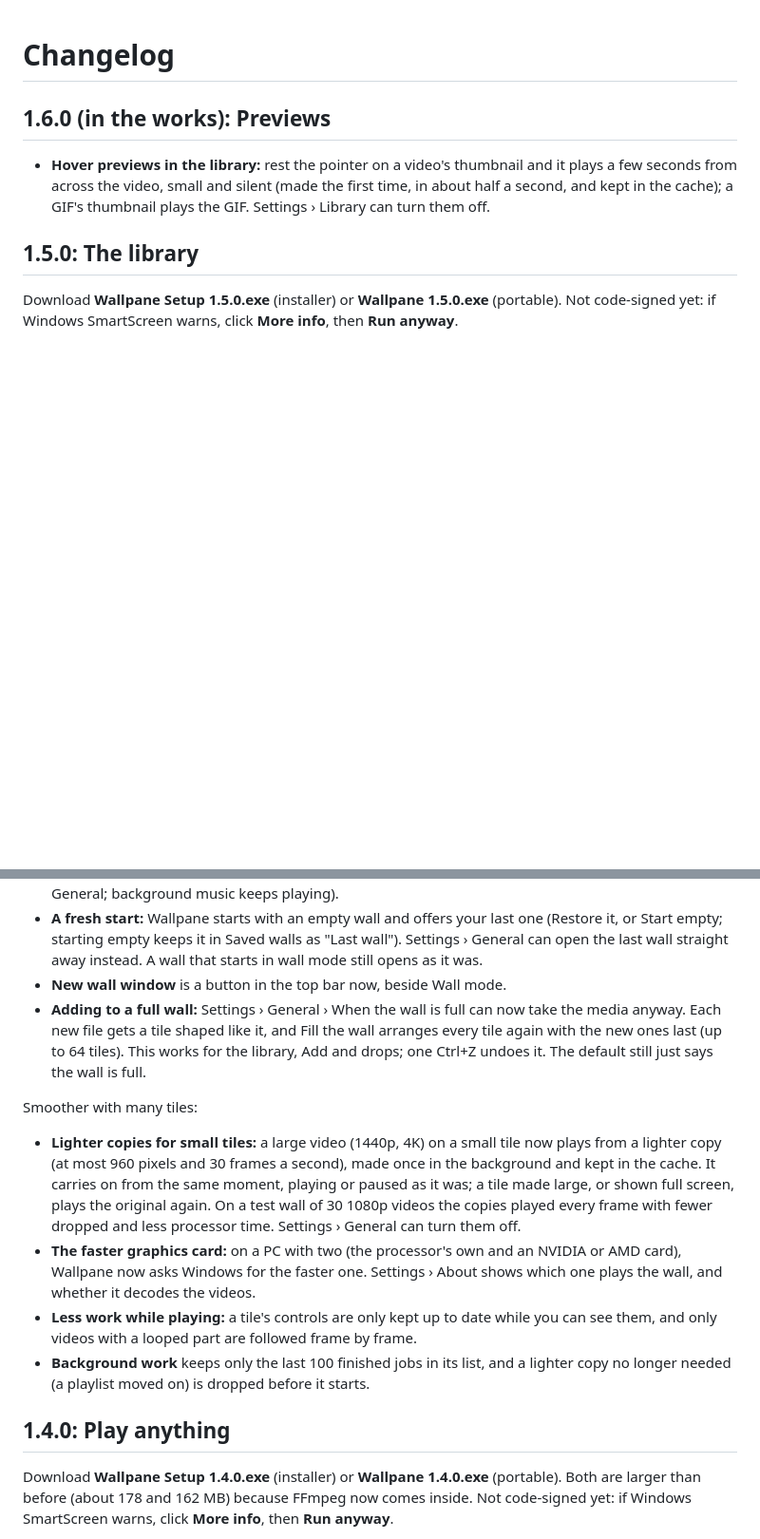
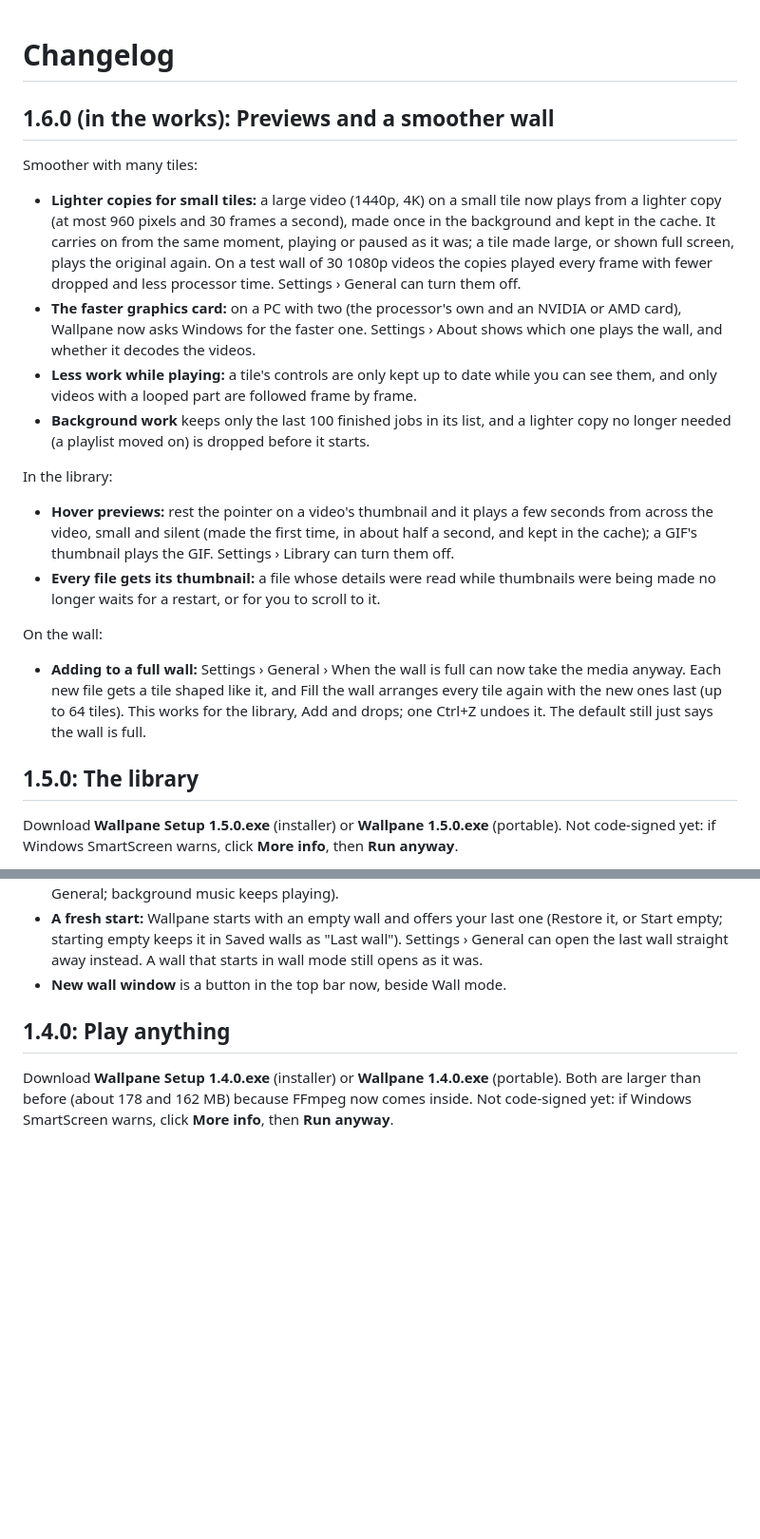
Before and after one commit to VPTaurus/Wallpane, a Markdown page: CHANGELOG.md, 2 parts joined by grey strips. Shown at 95% size. Drawn GitHub-style; blank space fills up the shorter version.

Commit message:
Notes: 1.5.0 shipped without today's work, so it is all 1.6.0
v1.5.0 was built from Dev at 3768963. The speed work (lighter copies, the faster graphics card), the full-wall setting and the thumbnail fix move from the 1.5.0 notes to 1.6.0, with the hover previews.

```diff
--- a/CHANGELOG.md
+++ b/CHANGELOG.md
@@ -1,8 +1,19 @@
 # Changelog
 
-## 1.6.0 (in the works): Previews
+## 1.6.0 (in the works): Previews and a smoother wall
 
-- **Hover previews in the library:** rest the pointer on a video's thumbnail and it plays a few seconds from across the video, small and silent (made the first time, in about half a second, and kept in the cache); a GIF's thumbnail plays the GIF. Settings › Library can turn them off.
+Smoother with many tiles:
+- **Lighter copies for small tiles:** a large video (1440p, 4K) on a small tile now plays from a lighter copy (at most 960 pixels and 30 frames a second), made once in the background and kept in the cache. It carries on from the same moment, playing or paused as it was; a tile made large, or shown full screen, plays the original again. On a test wall of 30 1080p videos the copies played every frame with fewer dropped and less processor time. Settings › General can turn them off.
+- **The faster graphics card:** on a PC with two (the processor's own and an NVIDIA or AMD card), Wallpane now asks Windows for the faster one. Settings › About shows which one plays the wall, and whether it decodes the videos.
+- **Less work while playing:** a tile's controls are only kept up to date while you can see them, and only videos with a looped part are followed frame by frame.
+- **Background work** keeps only the last 100 finished jobs in its list, and a lighter copy no longer needed (a playlist moved on) is dropped before it starts.
+
+In the library:
+- **Hover previews:** rest the pointer on a video's thumbnail and it plays a few seconds from across the video, small and silent (made the first time, in about half a second, and kept in the cache); a GIF's thumbnail plays the GIF. Settings › Library can turn them off.
+- **Every file gets its thumbnail:** a file whose details were read while thumbnails were being made no longer waits for a restart, or for you to scroll to it.
+
+On the wall:
+- **Adding to a full wall:** Settings › General › When the wall is full can now take the media anyway. Each new file gets a tile shaped like it, and Fill the wall arranges every tile again with the new ones last (up to 64 tiles). This works for the library, Add and drops; one Ctrl+Z undoes it. The default still just says the wall is full.
 
 ## 1.5.0: The library
 
@@ -23,13 +34,6 @@ And on the wall:
 - **Minimized, the wall rests:** videos pause and playlists wait until the window is back (Settings › General; background music keeps playing).
 - **A fresh start:** Wallpane starts with an empty wall and offers your last one (Restore it, or Start empty; starting empty keeps it in Saved walls as "Last wall"). Settings › General can open the last wall straight away instead. A wall that starts in wall mode still opens as it was.
 - **New wall window** is a button in the top bar now, beside Wall mode.
-- **Adding to a full wall:** Settings › General › When the wall is full can now take the media anyway. Each new file gets a tile shaped like it, and Fill the wall arranges every tile again with the new ones last (up to 64 tiles). This works for the library, Add and drops; one Ctrl+Z undoes it. The default still just says the wall is full.
-
-Smoother with many tiles:
-- **Lighter copies for small tiles:** a large video (1440p, 4K) on a small tile now plays from a lighter copy (at most 960 pixels and 30 frames a second), made once in the background and kept in the cache. It carries on from the same moment, playing or paused as it was; a tile made large, or shown full screen, plays the original again. On a test wall of 30 1080p videos the copies played every frame with fewer dropped and less processor time. Settings › General can turn them off.
-- **The faster graphics card:** on a PC with two (the processor's own and an NVIDIA or AMD card), Wallpane now asks Windows for the faster one. Settings › About shows which one plays the wall, and whether it decodes the videos.
-- **Less work while playing:** a tile's controls are only kept up to date while you can see them, and only videos with a looped part are followed frame by frame.
-- **Background work** keeps only the last 100 finished jobs in its list, and a lighter copy no longer needed (a playlist moved on) is dropped before it starts.
 
 ## 1.4.0: Play anything
 
```
Also changed, not shown: ROADMAP.md (+2 -2 lines).
